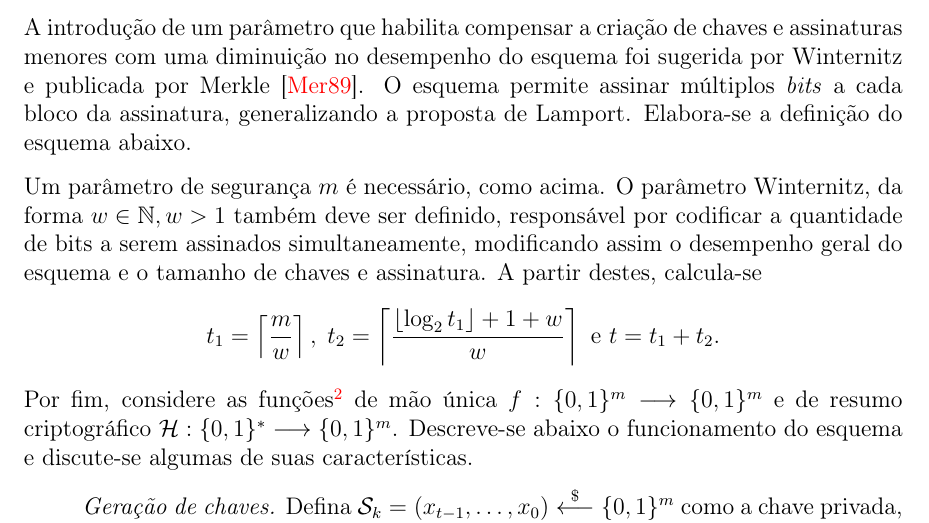
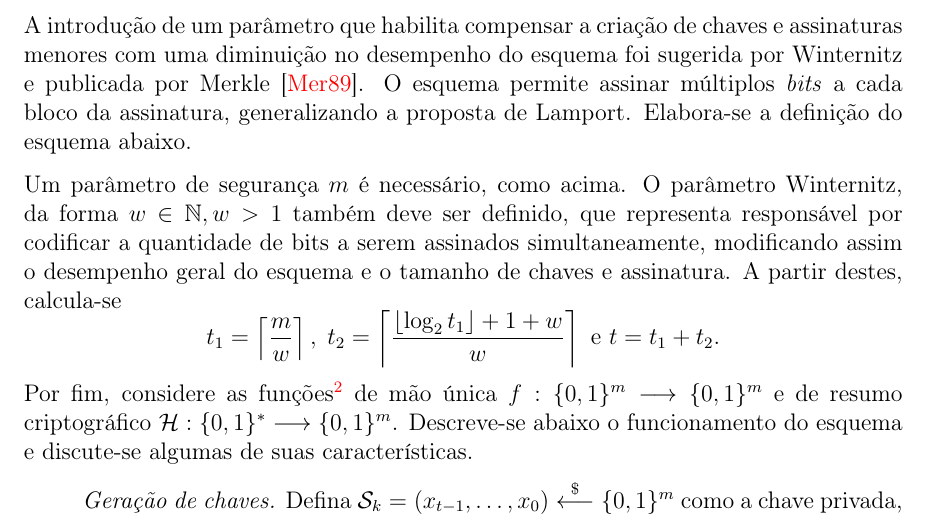
Before and after one commit to zambonin/bsc, a LaTeX document (bsc.tex): part of page 11 of 16, cut so that both start at the same text. Compiled offline with pdfLaTeX.

Commit message:
sharelatex: update bsc.tex to r4496

```diff
--- a/bsc.tex
+++ b/bsc.tex
@@ -612,7 +612,8 @@ O esquema permite assinar múltiplos \emph{bits} a cada bloco da assinatura,
 generalizando a proposta de Lamport. Elabora-se a definição do esquema abaixo.
 
 Um parâmetro de segurança $m$ é necessário, como acima. O parâmetro
-Winternitz, da forma $w \in \mathbb{N}, w > 1$ também deve ser definido, responsável por codificar a
+Winternitz, da forma $w \in \mathbb{N}, w > 1$ também deve ser definido, que
+representa responsável por codificar a
 quantidade de bits a serem assinados simultaneamente, modificando assim o
 desempenho geral do esquema e o tamanho de chaves e assinatura. A partir destes,
 calcula-se
```
